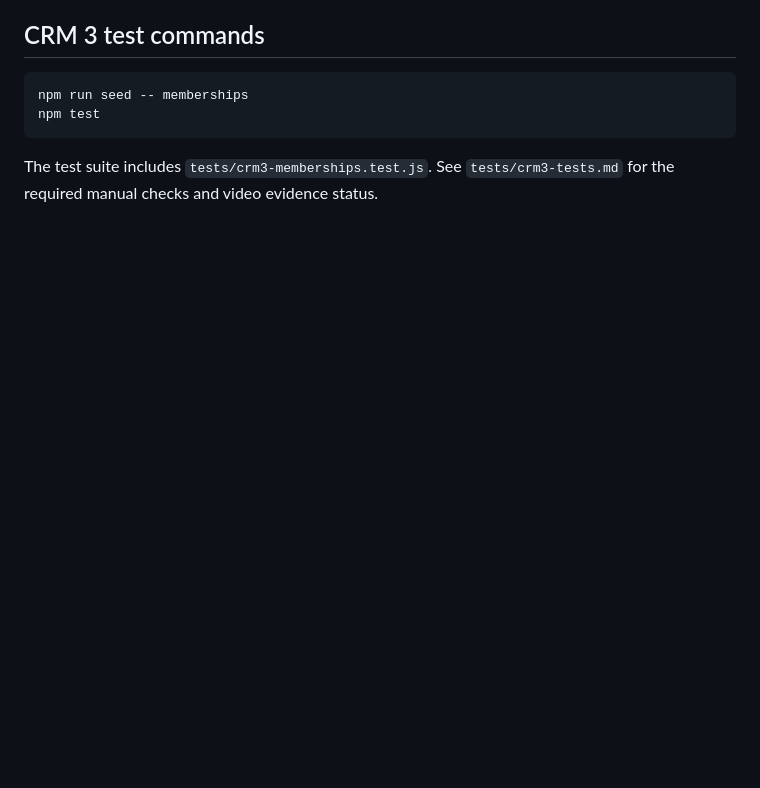
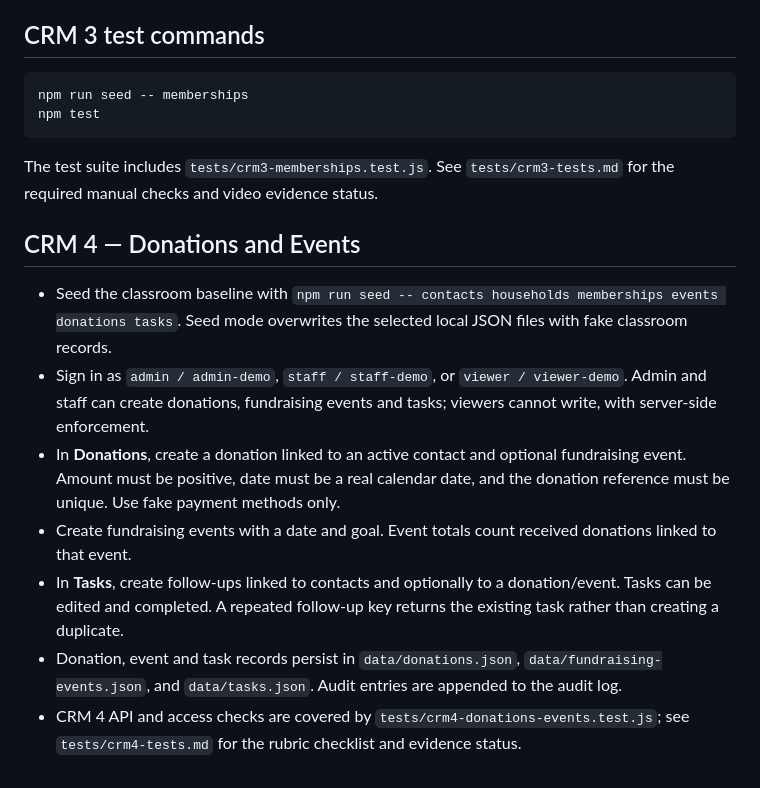
Before and after one commit to gil173123-afk/CRM-project, a Markdown page: README.md, the part around the change. Drawn GitHub-style; blank space fills up the shorter version.

Commit message:
Document CRM 4 donations events and task workflows

````diff
--- a/README.md
+++ b/README.md
@@ -69,3 +69,13 @@ npm run seed -- memberships
 npm test
 ```
 The test suite includes `tests/crm3-memberships.test.js`. See `tests/crm3-tests.md` for the required manual checks and video evidence status.
+
+
+## CRM 4 — Donations and Events
+- Seed the classroom baseline with `npm run seed -- contacts households memberships events donations tasks`. Seed mode overwrites the selected local JSON files with fake classroom records.
+- Sign in as `admin / admin-demo`, `staff / staff-demo`, or `viewer / viewer-demo`. Admin and staff can create donations, fundraising events and tasks; viewers cannot write, with server-side enforcement.
+- In **Donations**, create a donation linked to an active contact and optional fundraising event. Amount must be positive, date must be a real calendar date, and the donation reference must be unique. Use fake payment methods only.
+- Create fundraising events with a date and goal. Event totals count received donations linked to that event.
+- In **Tasks**, create follow-ups linked to contacts and optionally to a donation/event. Tasks can be edited and completed. A repeated follow-up key returns the existing task rather than creating a duplicate.
+- Donation, event and task records persist in `data/donations.json`, `data/fundraising-events.json`, and `data/tasks.json`. Audit entries are appended to the audit log.
+- CRM 4 API and access checks are covered by `tests/crm4-donations-events.test.js`; see `tests/crm4-tests.md` for the rubric checklist and evidence status.
````
